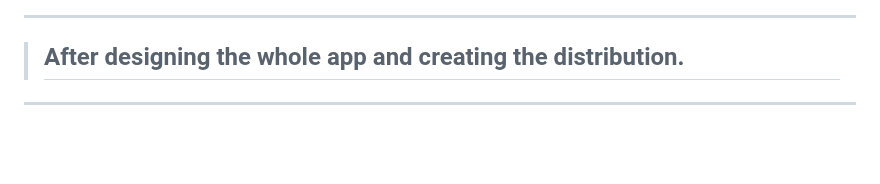
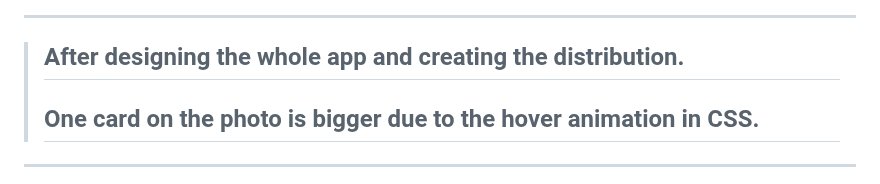
Before and after one commit to Gh0st-ed/Desktop-App, a Markdown page: README/app_creation.md, the part around the change. Drawn GitHub-style; blank space fills up the shorter version.

```diff
--- a/README/app_creation.md
+++ b/README/app_creation.md
@@ -213,6 +213,7 @@ npm run make
 ***
 
 >## After designing the whole app and creating the distribution.
+>## One card on the photo is bigger due to the hover animation in CSS.
 
 ***
 ![distribution](distribution.png)
```
